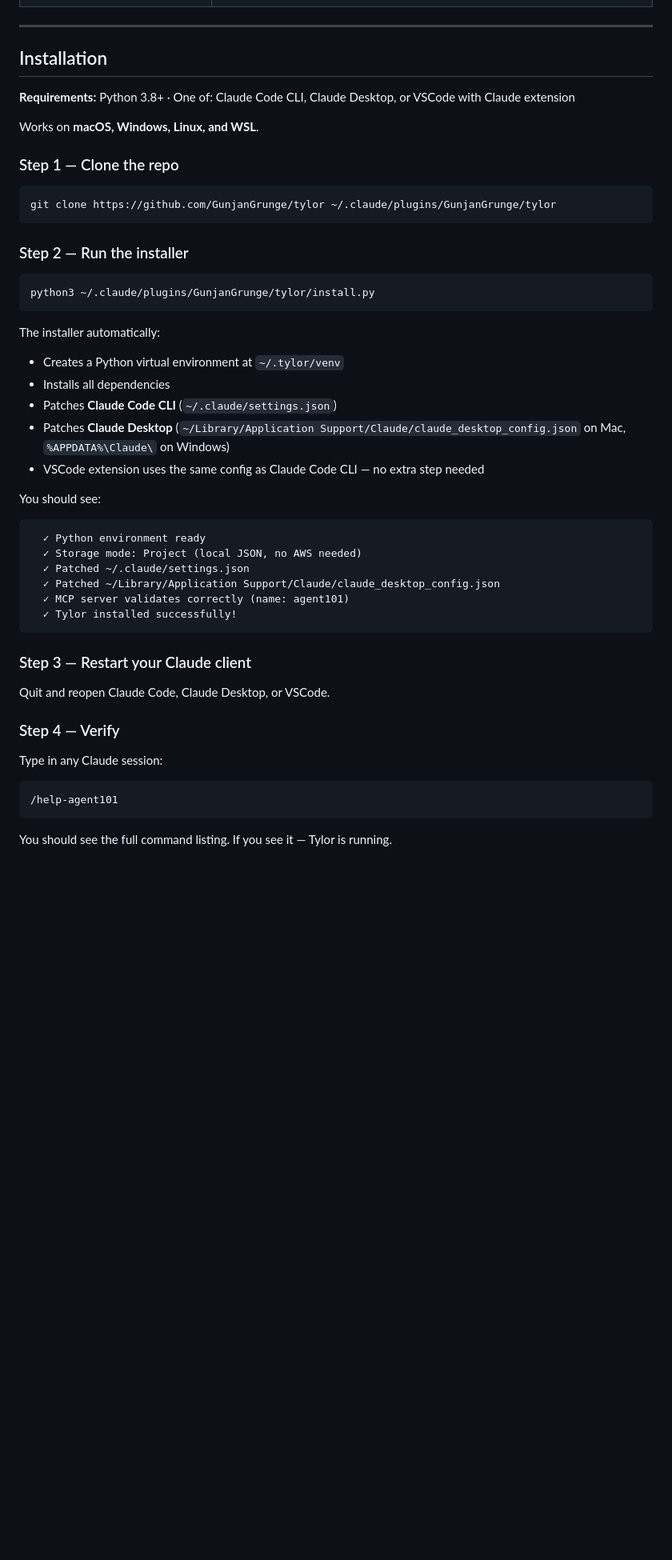
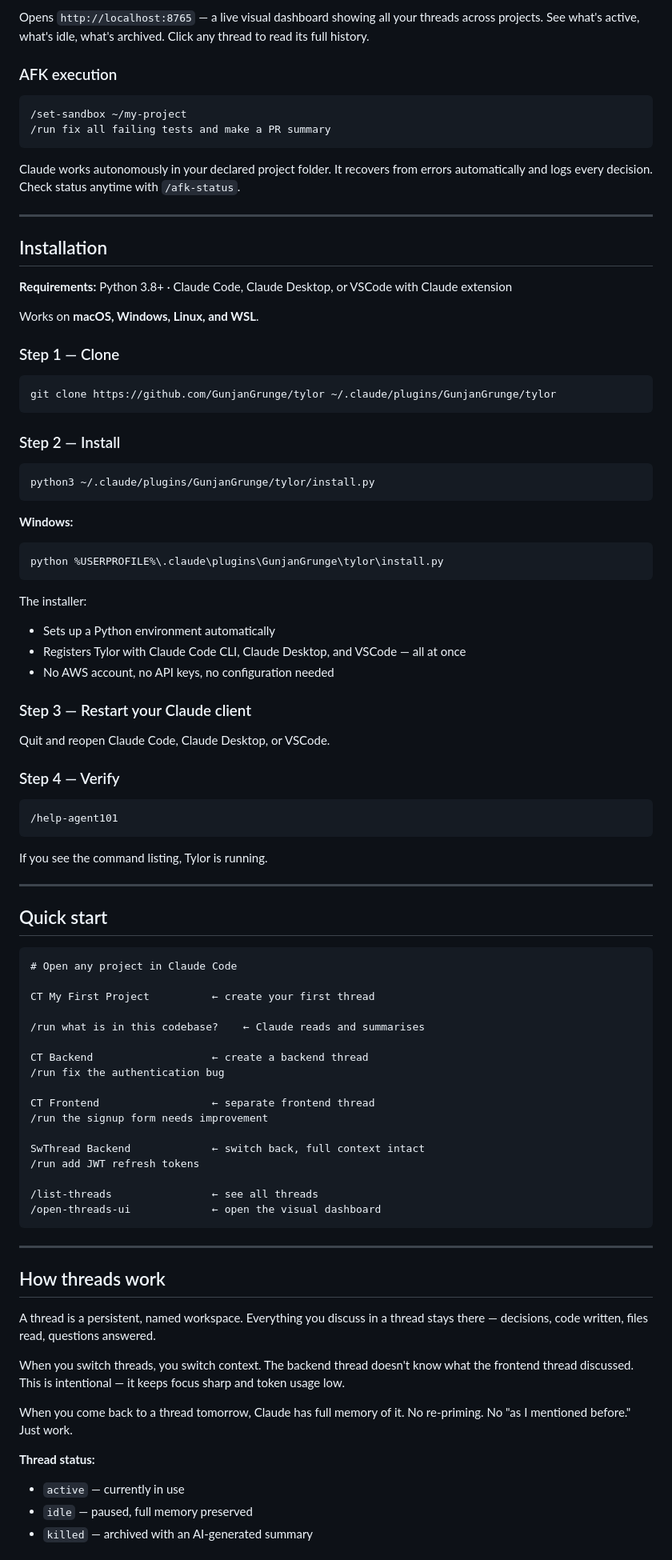
Before and after one commit to GunjanGrunge/tylor, a Markdown page: README.md, the part around one of its changes. Shown at 80% size. Rendered like a GitHub page; blank space fills up the shorter version.

````diff
--- a/README.md
+++ b/README.md
@@ -29,40 +78,43 @@ No database. No cloud account. No configuration. Just install and go.
+Opens `http://localhost:8765` — a live visual dashboard showing all your threads across projects. See what's active, what's idle, what's archived. Click any thread to read its full history.
+
+### AFK execution
+
+```
+/set-sandbox ~/my-project
+/run fix all failing tests and make a PR summary
+```
+
+Claude works autonomously in your declared project folder. It recovers from errors automatically and logs every decision. Check status anytime with `/afk-status`.
 
 ---
 
 ## Installation
 
-**Requirements:** Python 3.8+ · One of: Claude Code CLI, Claude Desktop, or VSCode with Claude extension
+**Requirements:** Python 3.8+ · Claude Code, Claude Desktop, or VSCode with Claude extension
 
 Works on **macOS, Windows, Linux, and WSL**.
 
-### Step 1 — Clone the repo
+### Step 1 — Clone
 
 ```bash
 git clone https://github.com/GunjanGrunge/tylor ~/.claude/plugins/GunjanGrunge/tylor
 ```
 
-### Step 2 — Run the installer
+### Step 2 — Install
 
 ```bash
 python3 ~/.claude/plugins/GunjanGrunge/tylor/install.py
 ```
 
-The installer automatically:
-- Creates a Python virtual environment at `~/.tylor/venv`
-- Installs all dependencies
-- Patches **Claude Code CLI** (`~/.claude/settings.json`)
-- Patches **Claude Desktop** (`~/Library/Application Support/Claude/claude_desktop_config.json` on Mac, `%APPDATA%\Claude\` on Windows)
-- VSCode extension uses the same config as Claude Code CLI — no extra step needed
+**Windows:**
+```
+python %USERPROFILE%\.claude\plugins\GunjanGrunge\tylor\install.py
+```
 
-You should see:
-```
-  ✓ Python environment ready
-  ✓ Storage mode: Project (local JSON, no AWS needed)
-  ✓ Patched ~/.claude/settings.json
-  ✓ Patched ~/Library/Application Support/Claude/claude_desktop_config.json
-  ✓ MCP server validates correctly (name: agent101)
-  ✓ Tylor installed successfully!
-```
+The installer:
+- Sets up a Python environment automatically
+- Registers Tylor with Claude Code CLI, Claude Desktop, and VSCode — all at once
+- No AWS account, no API keys, no configuration needed
 
 ### Step 3 — Restart your Claude client
 
@@ -70,10 +122,48 @@ Quit and reopen Claude Code, Claude Desktop, or VSCode.
 
 ### Step 4 — Verify
 
-Type in any Claude session:
-
 ```
 /help-agent101
 ```
 
-You should see the full command listing. If you see it — Tylor is running.
+If you see the command listing, Tylor is running.
+
+---
+
+## Quick start
+
+```
+# Open any project in Claude Code
+
+CT My First Project          ← create your first thread
+
+/run what is in this codebase?    ← Claude reads and summarises
+
+CT Backend                   ← create a backend thread
+/run fix the authentication bug
+
+CT Frontend                  ← separate frontend thread
+/run the signup form needs improvement
+
+SwThread Backend             ← switch back, full context intact
+/run add JWT refresh tokens
+
+/list-threads                ← see all threads
+/open-threads-ui             ← open the visual dashboard
+```
+
+---
+
+## How threads work
+
+A thread is a persistent, named workspace. Everything you discuss in a thread stays there — decisions, code written, files read, questions answered.
+
+When you switch threads, you switch context. The backend thread doesn't know what the frontend thread discussed. This is intentional — it keeps focus sharp and token usage low.
+
+When you come back to a thread tomorrow, Claude has full memory of it. No re-priming. No "as I mentioned before." Just work.
+
+**Thread status:**
+- `active` — currently in use
+- `idle` — paused, full memory preserved
+- `killed` — archived with an AI-generated summary
+
````
Also changed, not shown: other parts of README.md (+117 -152 lines).
